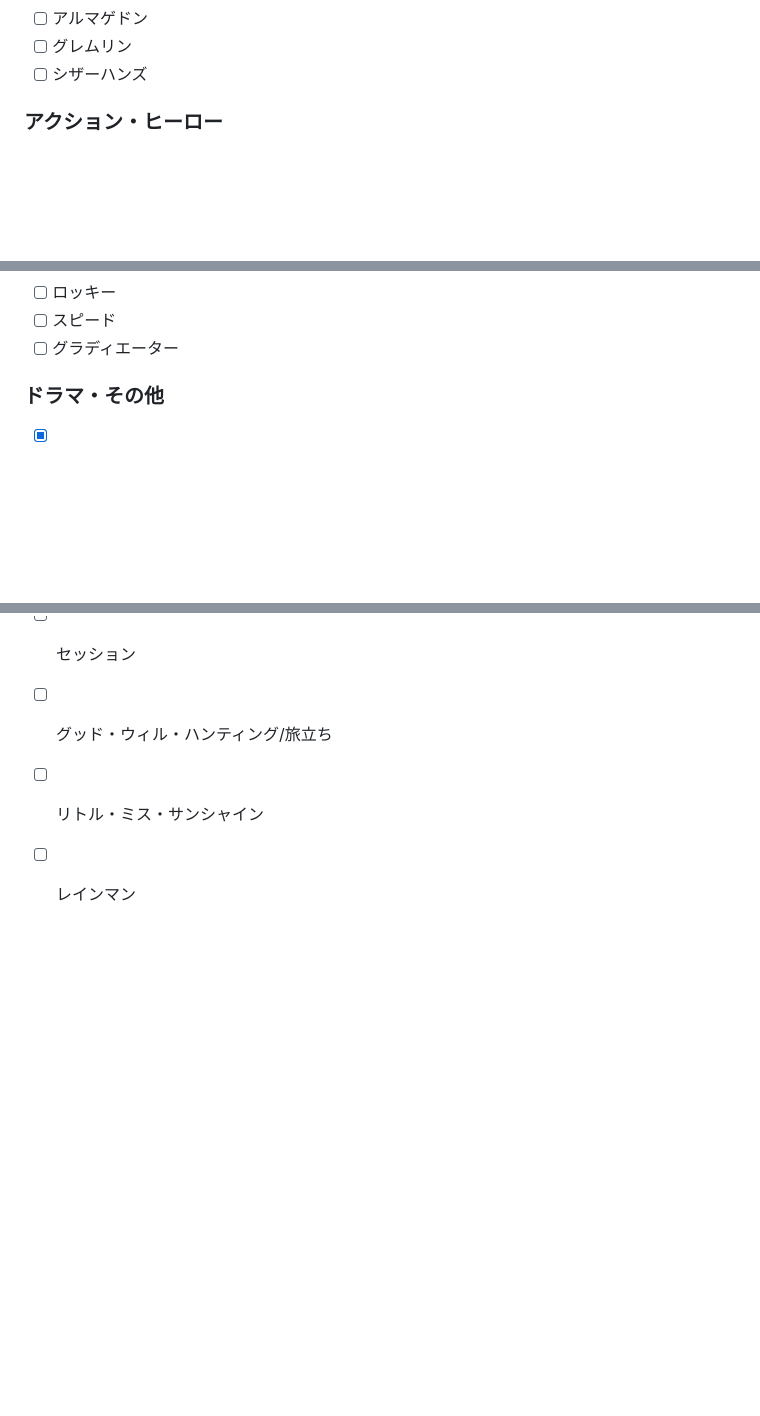
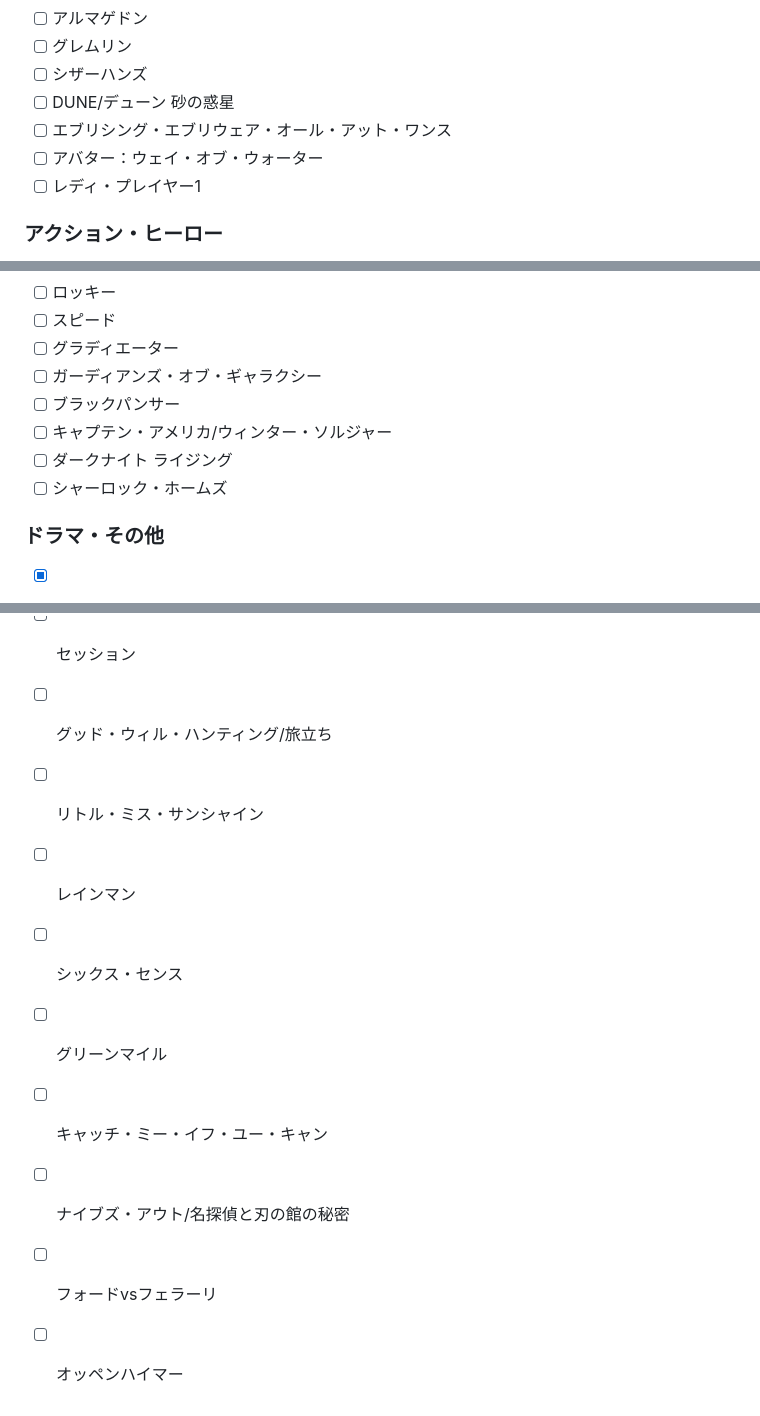
Before and after one commit to hn770123/sinema-search, a Markdown page: TODO.md, 3 parts joined by grey strips. Drawn GitHub-style; blank space fills up the shorter version.

Commit message:
Add 20 new movies to TODO.md
Co-authored-by: hn770123 <9394228+hn770123@users.noreply.github.com>

```diff
--- a/TODO.md
+++ b/TODO.md
@@ -115,6 +120,10 @@
 - [ ] アルマゲドン
 - [ ] グレムリン
 - [ ] シザーハンズ
+- [ ] DUNE/デューン 砂の惑星
+- [ ] エブリシング・エブリウェア・オール・アット・ワンス
+- [ ] アバター：ウェイ・オブ・ウォーター
+- [ ] レディ・プレイヤー1
 
 ### アクション・ヒーロー
 - [x] アベンジャーズ
@@ -138,6 +147,11 @@
 - [ ] ロッキー
 - [ ] スピード
 - [ ] グラディエーター
+- [ ] ガーディアンズ・オブ・ギャラクシー
+- [ ] ブラックパンサー
+- [ ] キャプテン・アメリカ/ウィンター・ソルジャー
+- [ ] ダークナイト ライジング
+- [ ] シャーロック・ホームズ
 
 ### ドラマ・その他
 - [x] タイタニック
@@ -172,3 +186,9 @@
 - [ ] グッド・ウィル・ハンティング/旅立ち
 - [ ] リトル・ミス・サンシャイン
 - [ ] レインマン
+- [ ] シックス・センス
+- [ ] グリーンマイル
+- [ ] キャッチ・ミー・イフ・ユー・キャン
+- [ ] ナイブズ・アウト/名探偵と刃の館の秘密
+- [ ] フォードvsフェラーリ
+- [ ] オッペンハイマー
```
Also changed, not shown: other parts of TODO.md (+5 -0 lines).
